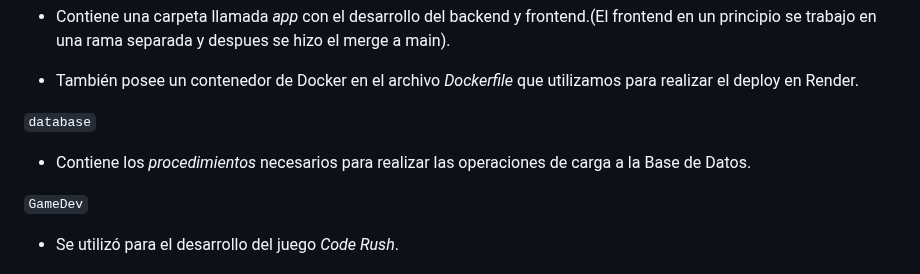
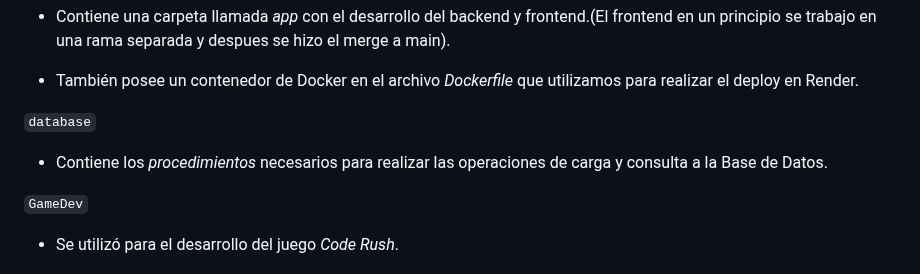
Before and after one commit to MelinaRG/ProyectoSUP7, a Markdown page: README.md, the part around the change. Drawn GitHub-style.

```diff
--- a/README.md
+++ b/README.md
@@ -26,7 +26,7 @@ En el presente repositorio se pueden observar las distintas ramas que fuimos uti
 - También posee un contenedor de Docker en el archivo *Dockerfile* que utilizamos para realizar el deploy en Render.
 
 `database`
-- Contiene los *procedimientos* necesarios para realizar las operaciones de carga a la Base de Datos.
+- Contiene los *procedimientos* necesarios para realizar las operaciones de carga y consulta a la Base de Datos.
 
 `GameDev`
 - Se utilizó para el desarrollo del juego *Code Rush*.
```
